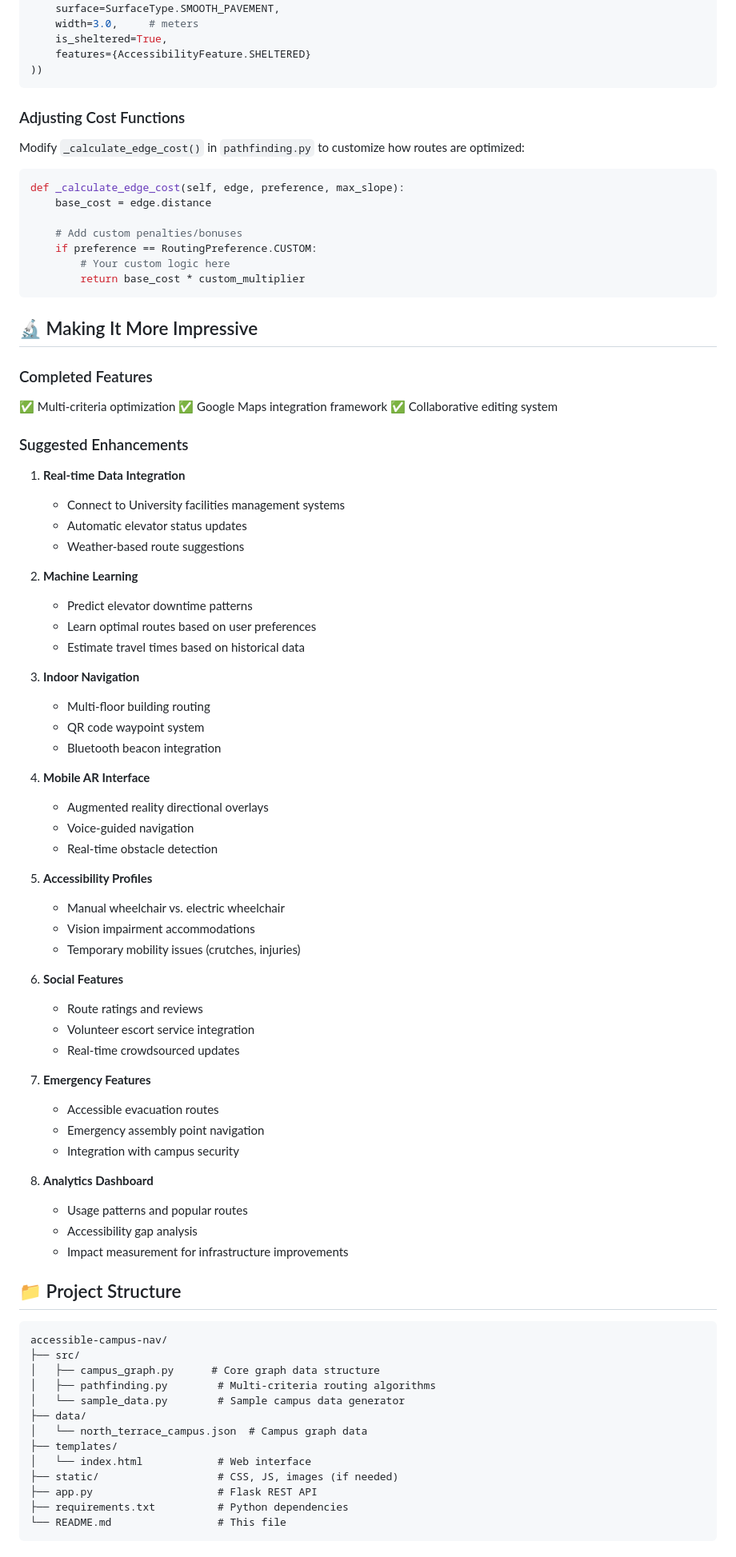
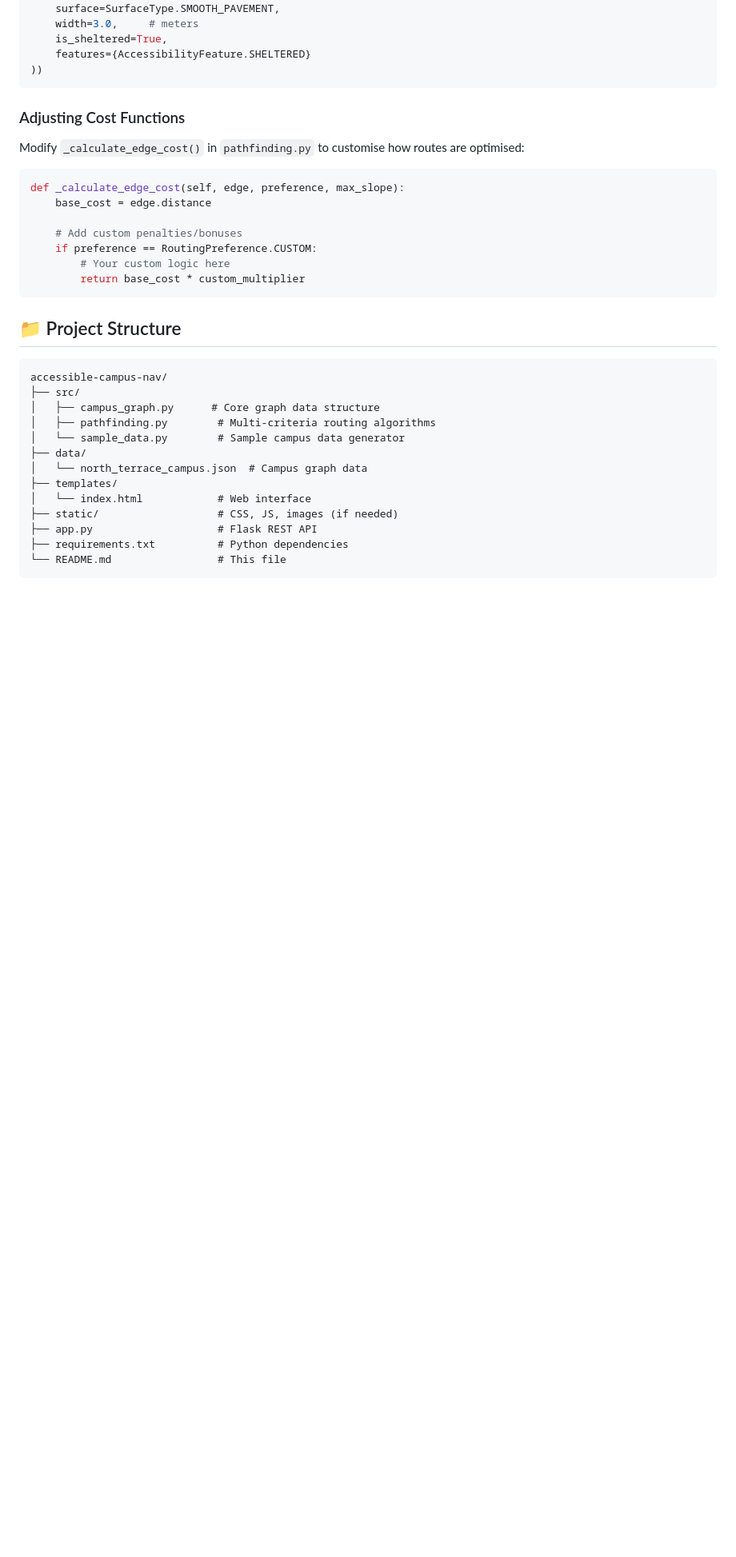
Before and after one commit to brianpark0415/adl-uni-north-terrace-accessibility, a Markdown page: README.md, the part around one of its changes. Shown at 80% size. Rendered like a GitHub page; blank space fills up the shorter version.

Commit message:
Update README.md
edited README

````diff
--- a/README.md
+++ b/README.md
@@ -241,7 +237,7 @@ graph.add_edge(Edge(
 
 ### Adjusting Cost Functions
 
-Modify `_calculate_edge_cost()` in `pathfinding.py` to customize how routes are optimized:
+Modify `_calculate_edge_cost()` in `pathfinding.py` to customise how routes are optimised:
 
 ```python
 def _calculate_edge_cost(self, edge, preference, max_slope):
@@ -252,55 +248,6 @@ def _calculate_edge_cost(self, edge, preference, max_slope):
         # Your custom logic here
         return base_cost * custom_multiplier
 ```
-
-## 🔬 Making It More Impressive
-
-### Completed Features
-✅ Multi-criteria optimization
-✅ Google Maps integration framework
-✅ Collaborative editing system
-
-### Suggested Enhancements
-
-1. **Real-time Data Integration**
-   - Connect to University facilities management systems
-   - Automatic elevator status updates
-   - Weather-based route suggestions
-
-2. **Machine Learning**
-   - Predict elevator downtime patterns
-   - Learn optimal routes based on user preferences
-   - Estimate travel times based on historical data
-
-3. **Indoor Navigation**
-   - Multi-floor building routing
-   - QR code waypoint system
-   - Bluetooth beacon integration
-
-4. **Mobile AR Interface**
-   - Augmented reality directional overlays
-   - Voice-guided navigation
-   - Real-time obstacle detection
-
-5. **Accessibility Profiles**
-   - Manual wheelchair vs. electric wheelchair
-   - Vision impairment accommodations
-   - Temporary mobility issues (crutches, injuries)
-
-6. **Social Features**
-   - Route ratings and reviews
-   - Volunteer escort service integration
-   - Real-time crowdsourced updates
-
-7. **Emergency Features**
-   - Accessible evacuation routes
-   - Emergency assembly point navigation
-   - Integration with campus security
-
-8. **Analytics Dashboard**
-   - Usage patterns and popular routes
-   - Accessibility gap analysis
-   - Impact measurement for infrastructure improvements
 
 ## 📁 Project Structure
 
````
Also changed, not shown: other parts of README.md (+18 -37 lines).
